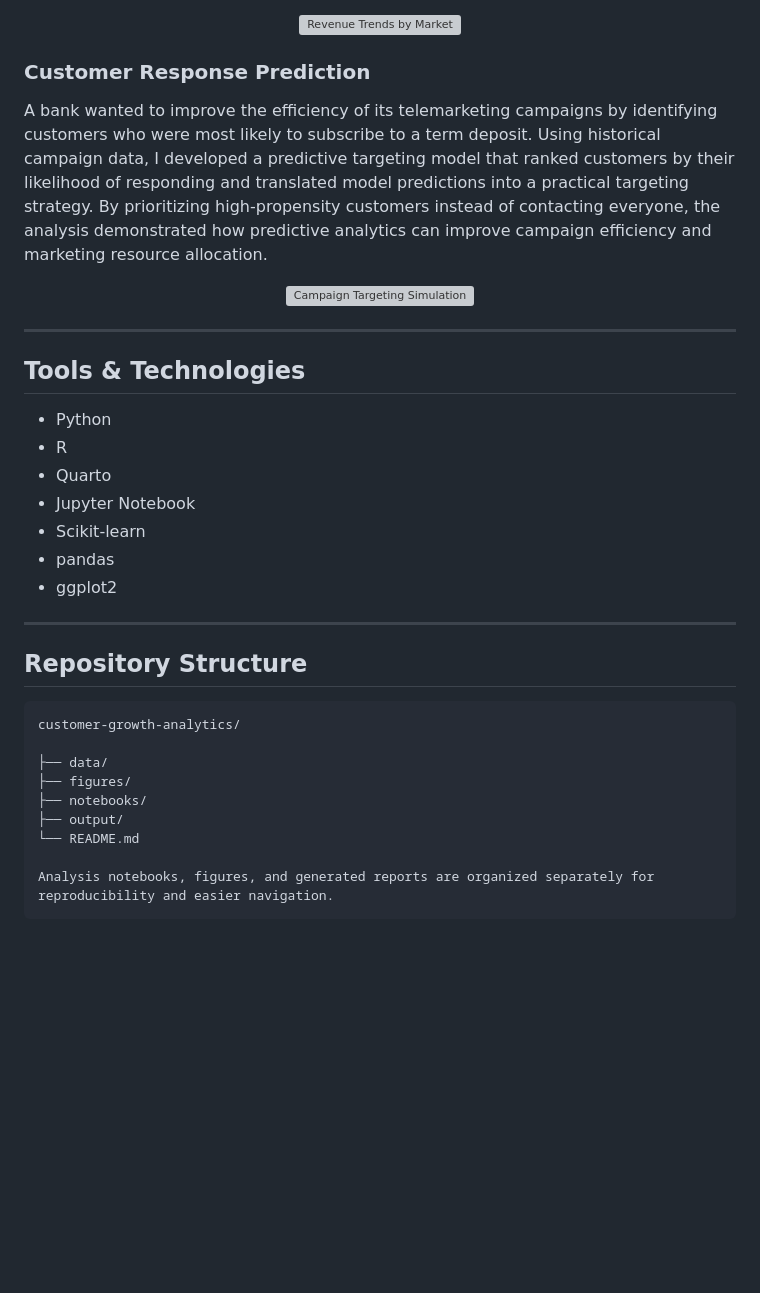
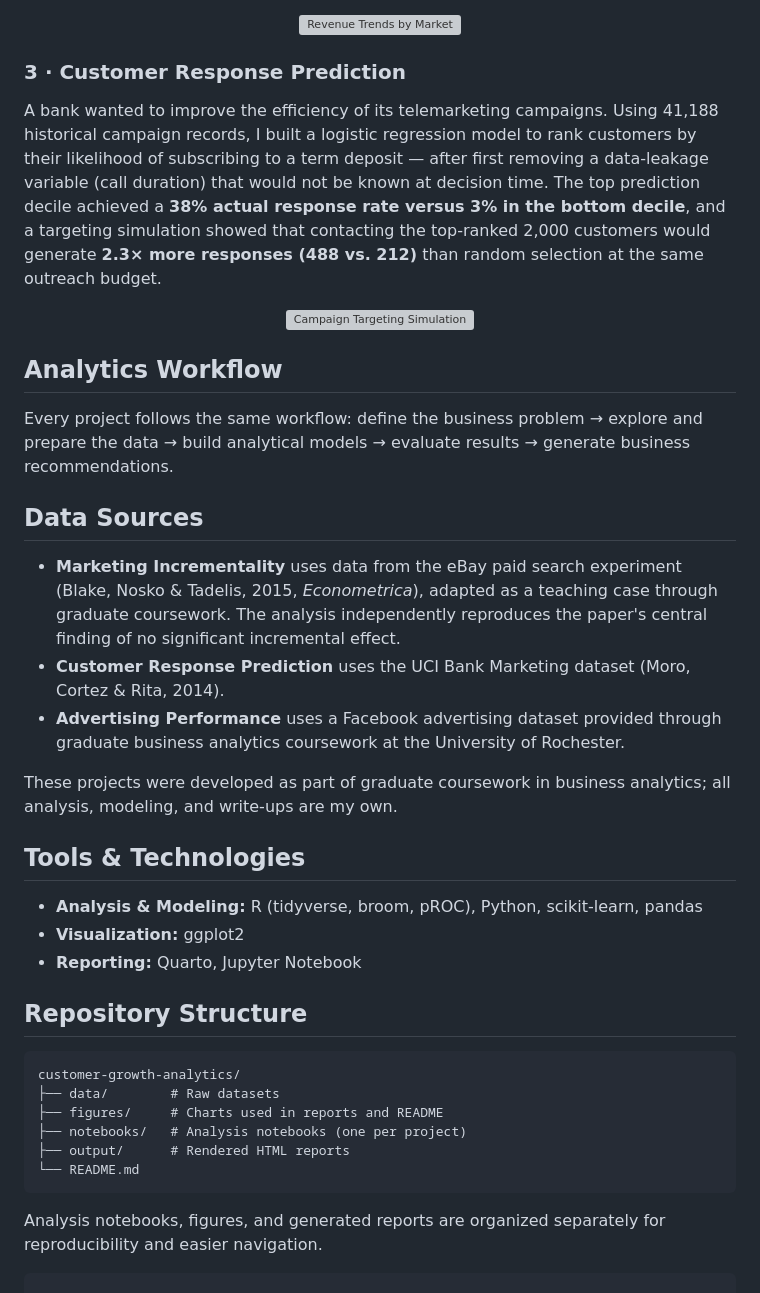
Before and after one commit to Jean7340/customer-growth-analytics, a Markdown page: README.md, the part around one of its changes. Rendered like a GitHub page; blank space fills up the shorter version; grey boxes are pictures that could not be loaded.

````diff
--- a/README.md
+++ b/README.md
@@ -65,9 +45,9 @@ A retailer wanted to know whether its regional advertising campaign actually dro
        width="900">
 </p>
 
-### Customer Response Prediction
+### 3 · Customer Response Prediction
 
-A bank wanted to improve the efficiency of its telemarketing campaigns by identifying customers who were most likely to subscribe to a term deposit. Using historical campaign data, I developed a predictive targeting model that ranked customers by their likelihood of responding and translated model predictions into a practical targeting strategy. By prioritizing high-propensity customers instead of contacting everyone, the analysis demonstrated how predictive analytics can improve campaign efficiency and marketing resource allocation.
+A bank wanted to improve the efficiency of its telemarketing campaigns. Using 41,188 historical campaign records, I built a logistic regression model to rank customers by their likelihood of subscribing to a term deposit — after first removing a data-leakage variable (call duration) that would not be known at decision time. The top prediction decile achieved a **38% actual response rate versus 3% in the bottom decile**, and a targeting simulation showed that contacting the top-ranked 2,000 customers would generate **2.3× more responses (488 vs. 212)** than random selection at the same outreach budget.
 
 <p align="center">
   <img src="figures/campaign_targeting_simulation.png"
@@ -75,30 +55,34 @@ A bank wanted to improve the efficiency of its telemarketing campaigns by identi
        width="900">
 </p>
 
----
+## Analytics Workflow
+
+Every project follows the same workflow: define the business problem → explore and prepare the data → build analytical models → evaluate results → generate business recommendations.
+
+## Data Sources
+
+- **Marketing Incrementality** uses data from the eBay paid search experiment (Blake, Nosko & Tadelis, 2015, *Econometrica*), adapted as a teaching case through graduate coursework. The analysis independently reproduces the paper's central finding of no significant incremental effect.
+- **Customer Response Prediction** uses the UCI Bank Marketing dataset (Moro, Cortez & Rita, 2014).
+- **Advertising Performance** uses a Facebook advertising dataset provided through graduate business analytics coursework at the University of Rochester.
+
+These projects were developed as part of graduate coursework in business analytics; all analysis, modeling, and write-ups are my own.
 
 ## Tools & Technologies
 
-- Python
-- R
-- Quarto
-- Jupyter Notebook
-- Scikit-learn
-- pandas
-- ggplot2
-
----
+- **Analysis & Modeling:** R (tidyverse, broom, pROC), Python, scikit-learn, pandas
+- **Visualization:** ggplot2
+- **Reporting:** Quarto, Jupyter Notebook
 
 ## Repository Structure
 
-```text
+```
 customer-growth-analytics/
-
-├── data/
-├── figures/
-├── notebooks/
-├── output/
+├── data/        # Raw datasets
+├── figures/     # Charts used in reports and README
+├── notebooks/   # Analysis notebooks (one per project)
+├── output/      # Rendered HTML reports
 └── README.md
+```
 
 Analysis notebooks, figures, and generated reports are organized separately for reproducibility and easier navigation.
 ```
````
Also changed, not shown: other parts of README.md (+20 -40 lines).
